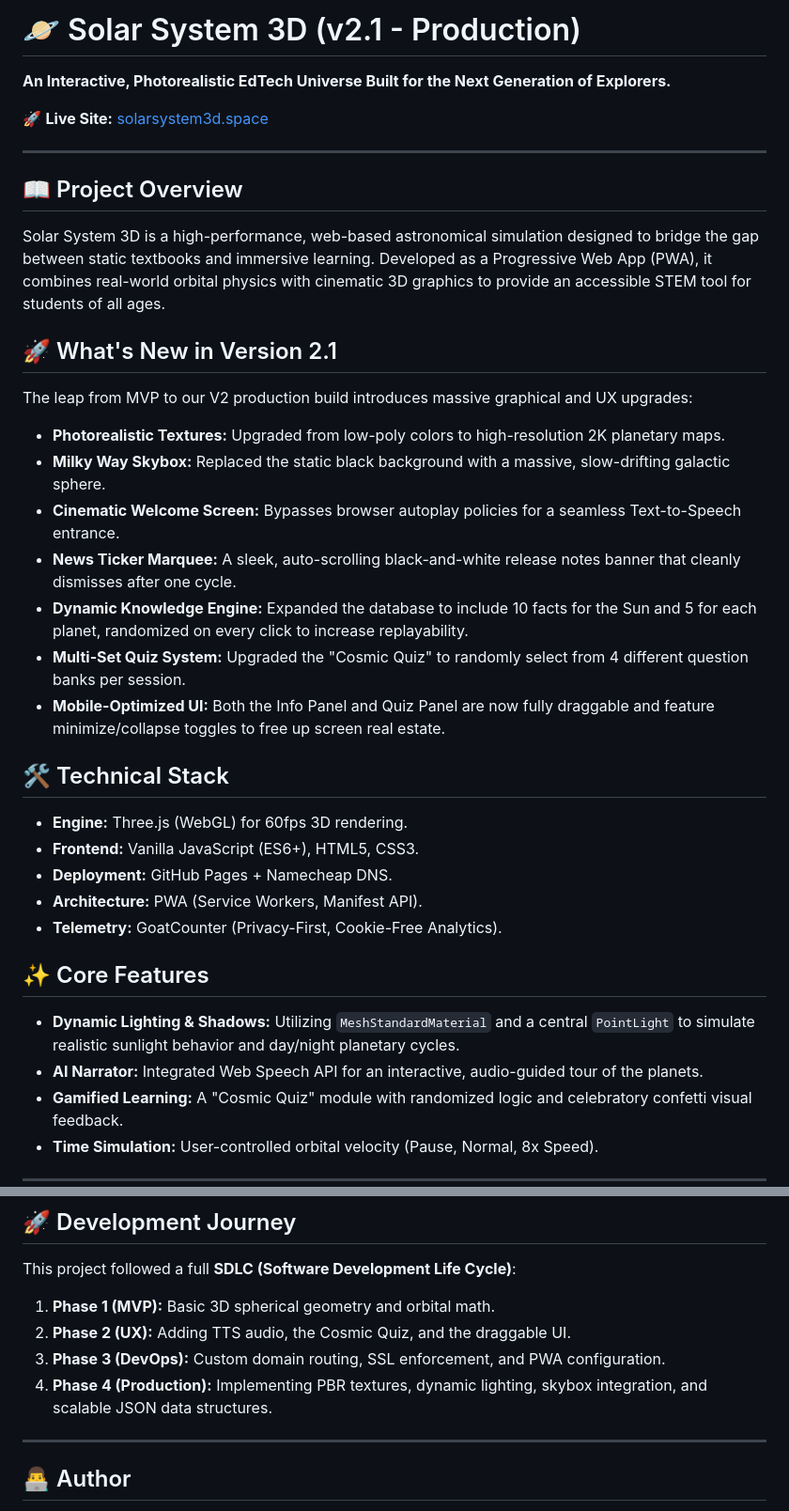
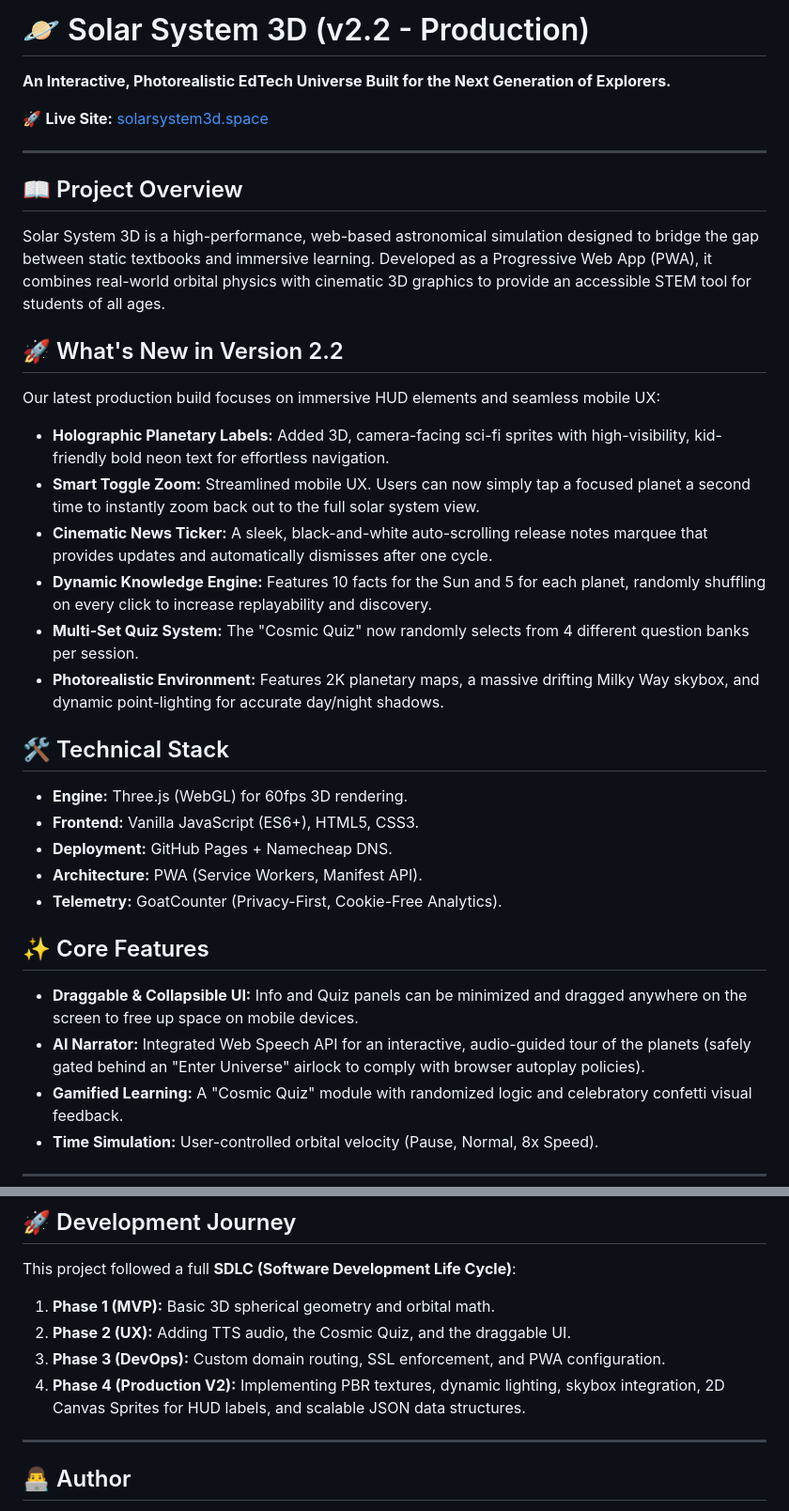
Before and after one commit to dinzimelle/solar-system, a Markdown page: README.md, 2 parts joined by grey strips. Shown at 94% size. GitHub-like rendering.

Commit message:
Update README.md
version 2.2

```diff
--- a/README.md
+++ b/README.md
@@ -1,4 +1,4 @@
-# 🪐 Solar System 3D (v2.1 - Production)
+# 🪐 Solar System 3D (v2.2 - Production)
 **An Interactive, Photorealistic EdTech Universe Built for the Next Generation of Explorers.**
 
 🚀 **Live Site:** [solarsystem3d.space](https://solarsystem3d.space)
@@ -8,15 +8,14 @@
 ## 📖 Project Overview
 Solar System 3D is a high-performance, web-based astronomical simulation designed to bridge the gap between static textbooks and immersive learning. Developed as a Progressive Web App (PWA), it combines real-world orbital physics with cinematic 3D graphics to provide an accessible STEM tool for students of all ages.
 
-## 🚀 What's New in Version 2.1
-The leap from MVP to our V2 production build introduces massive graphical and UX upgrades:
-* **Photorealistic Textures:** Upgraded from low-poly colors to high-resolution 2K planetary maps.
-* **Milky Way Skybox:** Replaced the static black background with a massive, slow-drifting galactic sphere.
-* **Cinematic Welcome Screen:** Bypasses browser autoplay policies for a seamless Text-to-Speech entrance.
-* **News Ticker Marquee:** A sleek, auto-scrolling black-and-white release notes banner that cleanly dismisses after one cycle.
-* **Dynamic Knowledge Engine:** Expanded the database to include 10 facts for the Sun and 5 for each planet, randomized on every click to increase replayability.
-* **Multi-Set Quiz System:** Upgraded the "Cosmic Quiz" to randomly select from 4 different question banks per session.
-* **Mobile-Optimized UI:** Both the Info Panel and Quiz Panel are now fully draggable and feature minimize/collapse toggles to free up screen real estate.
+## 🚀 What's New in Version 2.2
+Our latest production build focuses on immersive HUD elements and seamless mobile UX:
+* **Holographic Planetary Labels:** Added 3D, camera-facing sci-fi sprites with high-visibility, kid-friendly bold neon text for effortless navigation.
+* **Smart Toggle Zoom:** Streamlined mobile UX. Users can now simply tap a focused planet a second time to instantly zoom back out to the full solar system view.
+* **Cinematic News Ticker:** A sleek, black-and-white auto-scrolling release notes marquee that provides updates and automatically dismisses after one cycle.
+* **Dynamic Knowledge Engine:** Features 10 facts for the Sun and 5 for each planet, randomly shuffling on every click to increase replayability and discovery.
+* **Multi-Set Quiz System:** The "Cosmic Quiz" now randomly selects from 4 different question banks per session.
+* **Photorealistic Environment:** Features 2K planetary maps, a massive drifting Milky Way skybox, and dynamic point-lighting for accurate day/night shadows.
 
 ## 🛠️ Technical Stack
 * **Engine:** Three.js (WebGL) for 60fps 3D rendering.
@@ -26,8 +25,8 @@ The leap from MVP to our V2 production build introduces massive graphical and UX
 * **Telemetry:** GoatCounter (Privacy-First, Cookie-Free Analytics).
 
 ## ✨ Core Features
-* **Dynamic Lighting & Shadows:** Utilizing `MeshStandardMaterial` and a central `PointLight` to simulate realistic sunlight behavior and day/night planetary cycles.
-* **AI Narrator:** Integrated Web Speech API for an interactive, audio-guided tour of the planets.
+* **Draggable & Collapsible UI:** Info and Quiz panels can be minimized and dragged anywhere on the screen to free up space on mobile devices.
+* **AI Narrator:** Integrated Web Speech API for an interactive, audio-guided tour of the planets (safely gated behind an "Enter Universe" airlock to comply with browser autoplay policies).
 * **Gamified Learning:** A "Cosmic Quiz" module with randomized logic and celebratory confetti visual feedback.
 * **Time Simulation:** User-controlled orbital velocity (Pause, Normal, 8x Speed).
 
@@ -54,7 +53,7 @@ This project followed a full **SDLC (Software Development Life Cycle)**:
 1.  **Phase 1 (MVP):** Basic 3D spherical geometry and orbital math.
 2.  **Phase 2 (UX):** Adding TTS audio, the Cosmic Quiz, and the draggable UI.
 3.  **Phase 3 (DevOps):** Custom domain routing, SSL enforcement, and PWA configuration.
-4.  **Phase 4 (Production):** Implementing PBR textures, dynamic lighting, skybox integration, and scalable JSON data structures.
+4.  **Phase 4 (Production V2):** Implementing PBR textures, dynamic lighting, skybox integration, 2D Canvas Sprites for HUD labels, and scalable JSON data structures.
 
 ---
 
```
